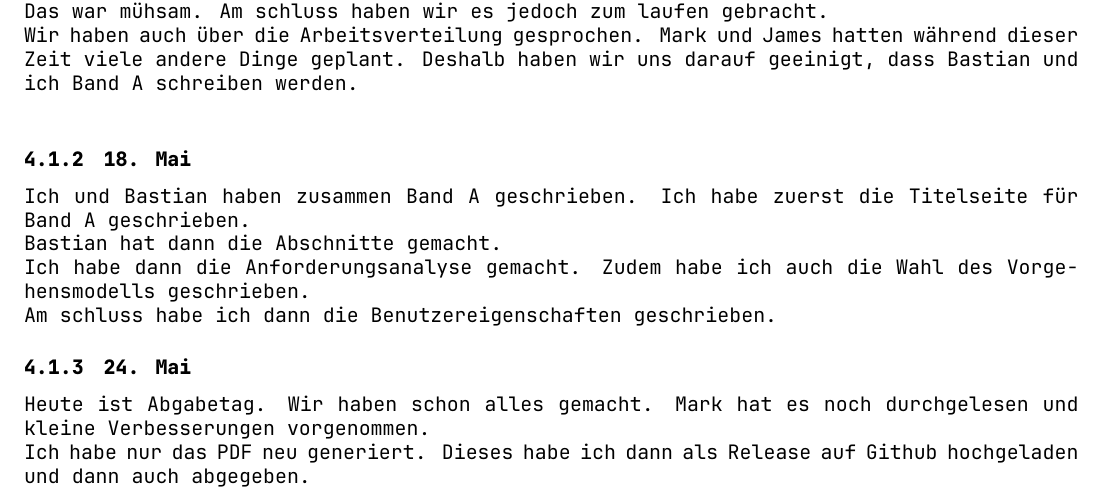
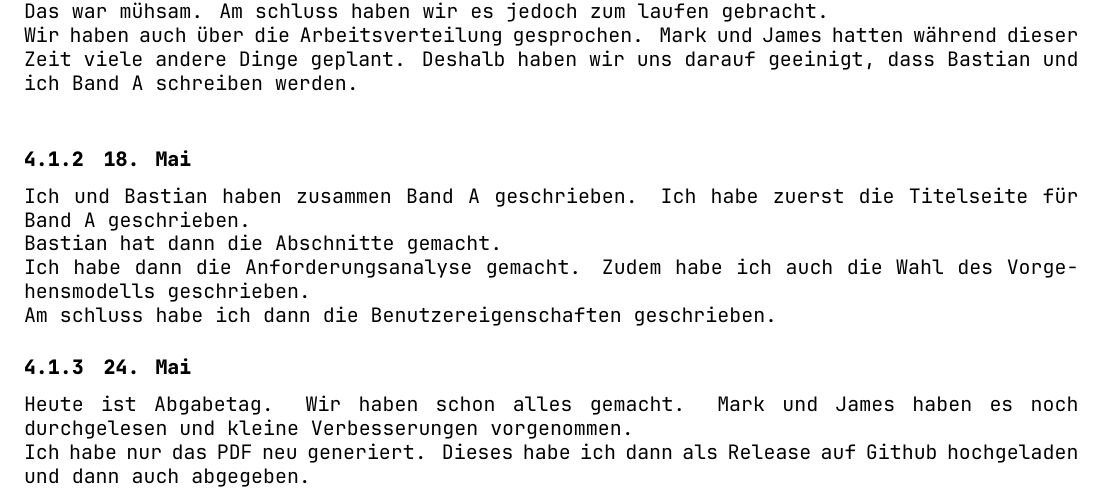
Before and after one commit to DavidHafner/M322-Documentation, a LaTeX document (Arbeitsjournal.tex): part of page 3 of 4, cut so that both start at the same text. Compiled offline with XeLaTeX.

Commit message:
Begin Arbeitsjurnal
Signed-off-by: James Binks <james.binks@buhlergroup.com>

```diff
--- a/Arbeitsjournal.tex
+++ b/Arbeitsjournal.tex
@@ -110,7 +111,7 @@
 	Ich habe dann die Anforderungsanalyse gemacht. Zudem habe ich auch die Wahl des Vorgehensmodells geschrieben.\\
 	Am schluss habe ich dann die Benutzereigenschaften geschrieben.
 	\subsubsection{24. Mai}
-	Heute ist Abgabetag. Wir haben schon alles gemacht. Mark hat es noch durchgelesen und kleine Verbesserungen vorgenommen.\\
+	Heute ist Abgabetag. Wir haben schon alles gemacht. Mark und James haben es noch durchgelesen und kleine Verbesserungen vorgenommen.\\
 	Ich habe nur das PDF neu generiert. Dieses habe ich dann als Release auf Github hochgeladen und dann auch abgegeben.
 	\subsubsection{9. Juni}
 	James hat mich gefragt, ob man in latex subsubsubsections machen kann, da er mehr Untersections brauchen könnte.\\
```
Also changed, not shown: Arbeitsjournal.pdf, BandE.pdf, Arbeitsjournal.tex (1 more changed lines).
